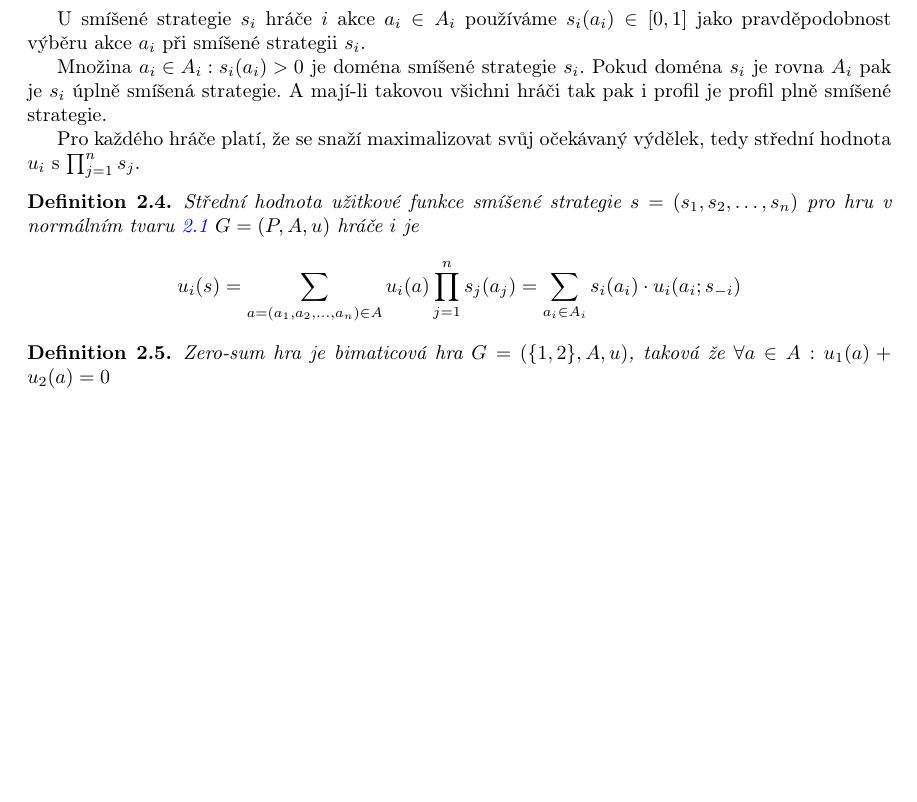
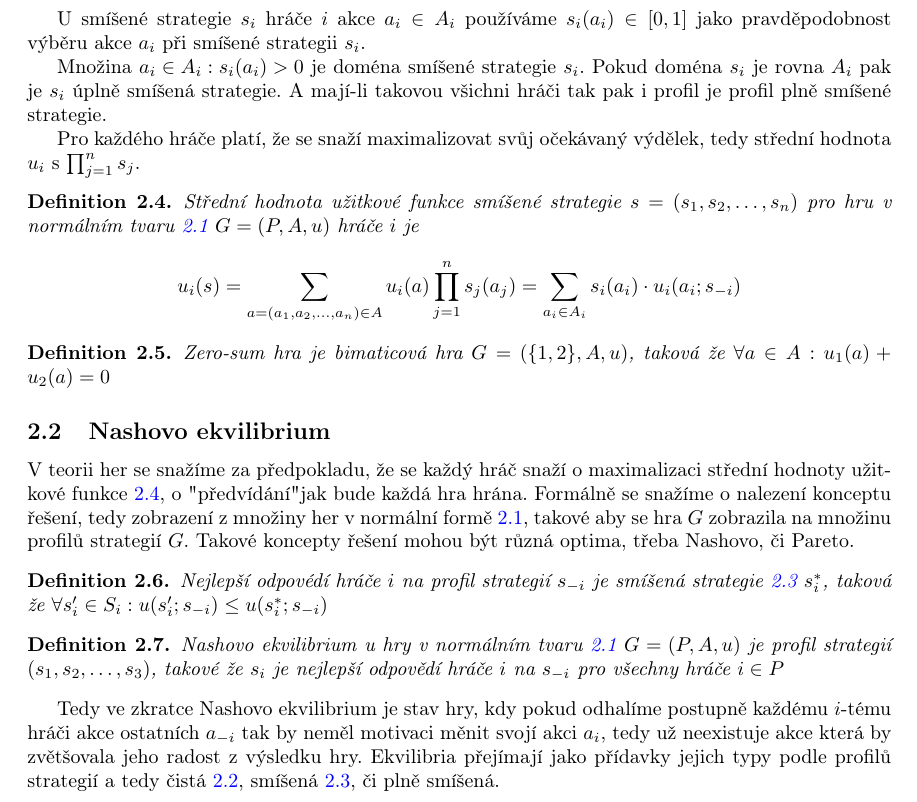
Before and after one commit to vaclavkouril/school_materials, a LaTeX document (alg_game_theory/main.tex, which reads alg_game_theory/study_guide/1/2_nash_equilibrium.tex): part of page 2 of 2, cut so that both start at the same text, the shorter picture padded with empty space. Compiled offline with pdfLaTeX.

Commit message:
added nash equilibrium notes

```diff
--- a/alg_game_theory/main.tex
+++ b/alg_game_theory/main.tex
@@ -3,6 +3,9 @@
 \usepackage[a4paper, total={6in, 8in}]{geometry}
 \usepackage{graphicx}
 \usepackage{tocloft}
+\usepackage{algorithm}
+\usepackage{algorithmicx}
+\usepackage{algpseudocode} % Pro čitelný zápis
 \usepackage[czech]{babel} % Český jazyk
 \usepackage[utf8]{inputenc} % UTF-8 encoding
 \usepackage[T1]{fontenc} % Zlepšené kódování fontů
--- /dev/null
+++ b/alg_game_theory/study_guide/1/2_nash_equilibrium.tex
@@ -0,0 +1,13 @@
+\subsection{Nashovo ekvilibrium}
+V teorii her se snažíme za předpokladu, že se každý hráč snaží o maximalizaci střední hodnoty užitkové funkce \ref{def:expected_payoff}, o "předvídání" jak bude každá hra hrána.
+Formálně se snažíme o nalezení konceptu řešení, tedy zobrazení z množiny her v normální formě \ref{def:normal_form_game}, takové aby se hra $G$ zobrazila na množinu profilů strategií $G$. Takové koncepty řešení mohou být různá optima, třeba Nashovo, či Pareto.
+\begin{definition}
+\label{def:best_response}
+Nejlepší odpovédí hráče $i$ na profil strategií $s_{-i}$ je smíšená strategie \ref{def:mixed_strategy} $s^*_i$, taková že $\forall s_i' \in S_i: u(s_i'; s_{-i}) \leq u(s^*_i;s_{-i})$
+\end{definition}
+\begin{definition}
+\label{def:nash_equilibrium}
+Nashovo ekvilibrium u hry v normálním tvaru \ref{def:normal_form_game} $G = (P, A, u)$ je profil strategií $(s_1, s_2, \dots, s_3)$, takové že $s_i$ je nejlepší odpovědí hráče $i$ na $s_{-i}$ pro všechny hráče $i \in P$
+\end{definition}
+Tedy ve zkratce Nashovo ekvilibrium je stav hry, kdy pokud odhalíme postupně každému $i$-tému hráči akce ostatních $a_{-i}$ tak by neměl motivaci měnit svojí akci $a_i$, tedy už neexistuje akce která by zvětšovala jeho radost z výsledku hry.
+Ekvilibria přejímají jako přídavky jejich typy podle profilů strategií a tedy čistá \ref{def:pure_strategy}, smíšená \ref{def:mixed_strategy}, či plně smíšená.
```
Also changed, not shown: alg_game_theory/main.tex (2 more changed lines).
